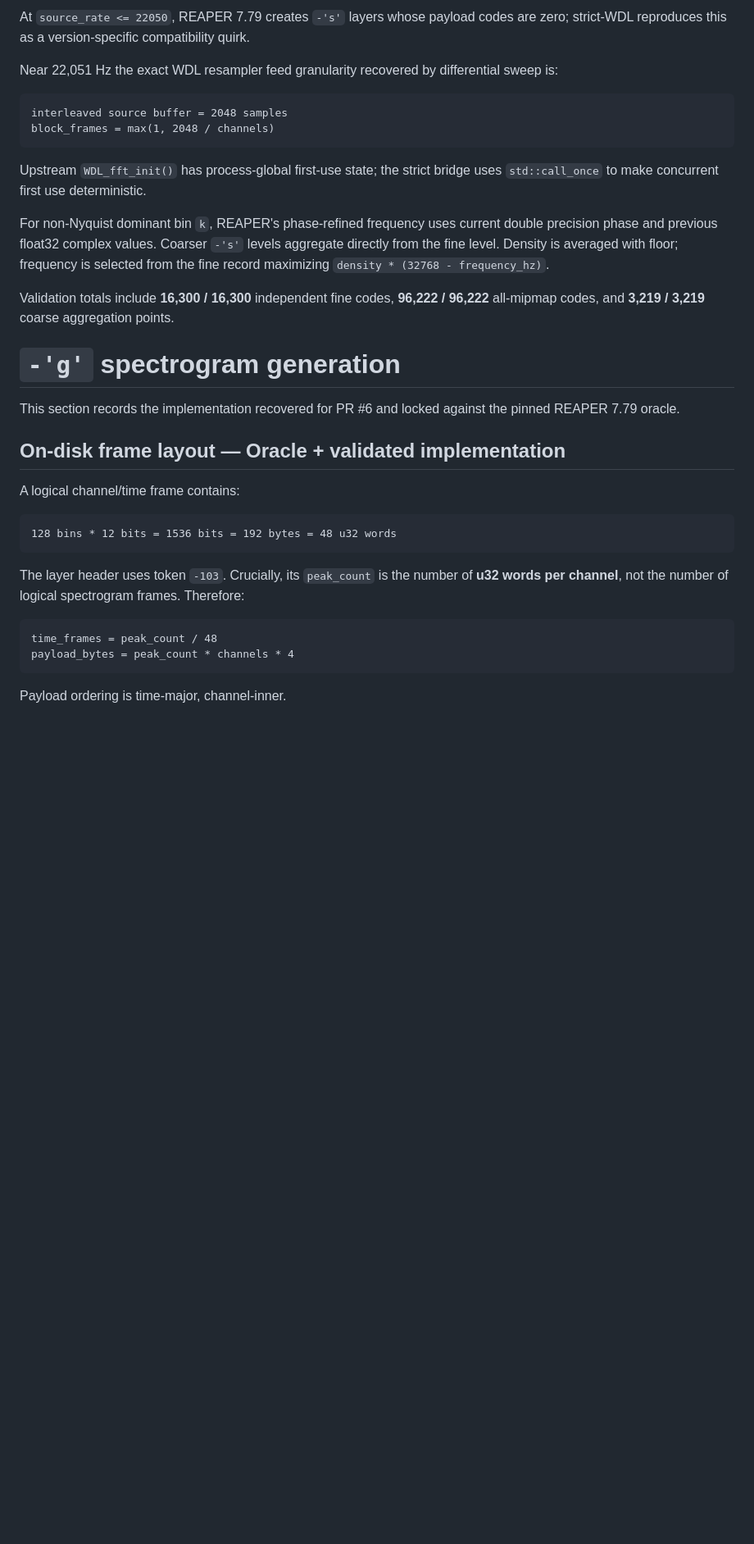
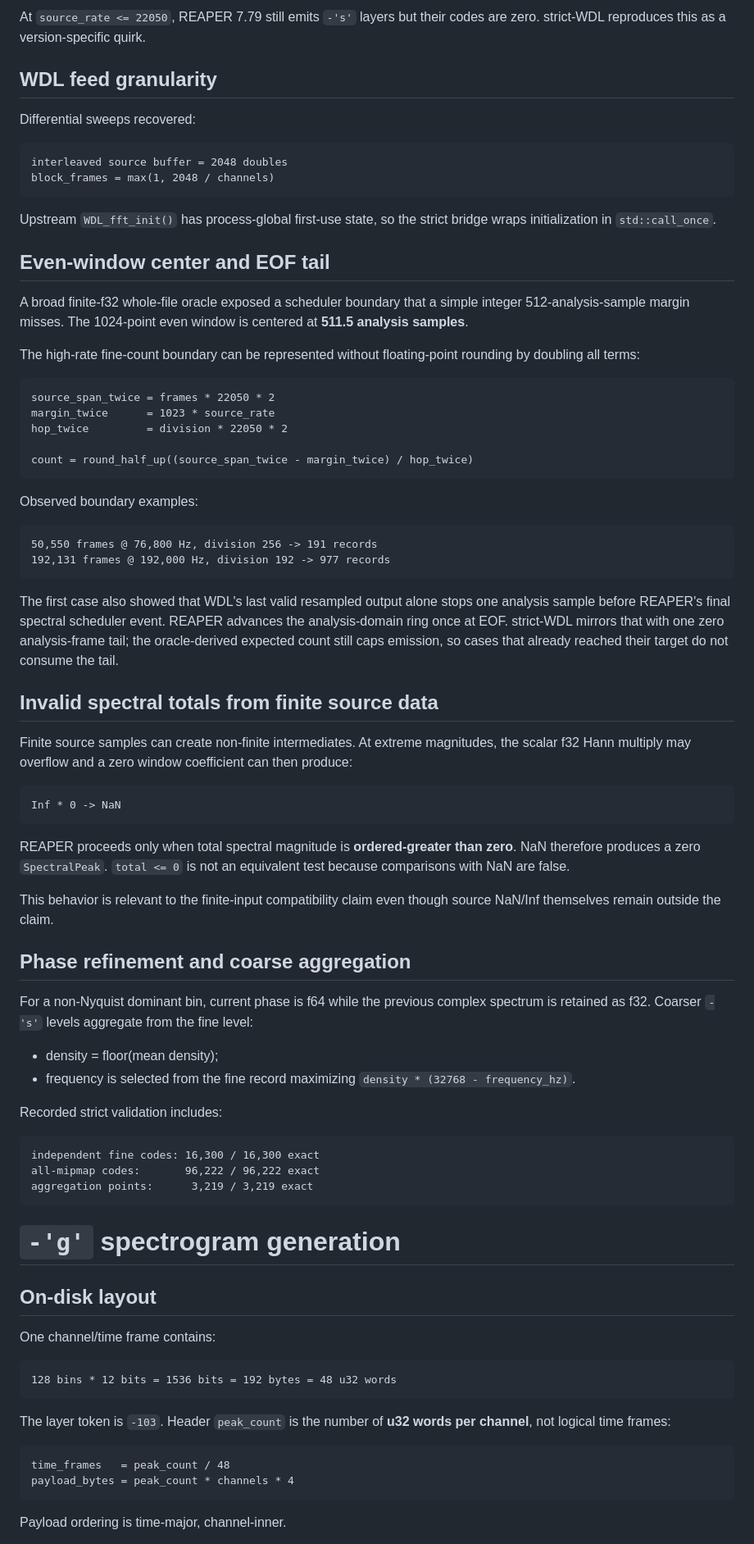
Before and after one commit to zkamiyama/libreapeaks, a Markdown page: docs/REVERSE_ENGINEERING.md, the part around one of its changes. Shown at 82% size. Drawn GitHub-style; blank space fills up the shorter version.

Commit message:
Reorganize reverse-engineering record around proven boundaries

````diff
--- a/docs/REVERSE_ENGINEERING.md
+++ b/docs/REVERSE_ENGINEERING.md
@@ -173,47 +196,98 @@ aggregation are all compatibility-sensitive.
 
-At `source_rate <= 22050`, REAPER 7.79 creates `-'s'` layers whose payload codes
-are zero; strict-WDL reproduces this as a version-specific compatibility quirk.
+At `source_rate <= 22050`, REAPER 7.79 still emits `-'s'` layers but their codes
+are zero. strict-WDL reproduces this as a version-specific quirk.
 
-Near 22,051 Hz the exact WDL resampler feed granularity recovered by differential
-sweep is:
+## WDL feed granularity
+
+Differential sweeps recovered:
 
 ```text
-interleaved source buffer = 2048 samples
+interleaved source buffer = 2048 doubles
 block_frames = max(1, 2048 / channels)
 ```
 
-Upstream `WDL_fft_init()` has process-global first-use state; the strict bridge
-uses `std::call_once` to make concurrent first use deterministic.
+Upstream `WDL_fft_init()` has process-global first-use state, so the strict
+bridge wraps initialization in `std::call_once`.
 
-For non-Nyquist dominant bin `k`, REAPER's phase-refined frequency uses current
-double precision phase and previous float32 complex values. Coarser `-'s'`
-levels aggregate directly from the fine level. Density is averaged with floor;
-frequency is selected from the fine record maximizing
-`density * (32768 - frequency_hz)`.
+## Even-window center and EOF tail
 
-Validation totals include **16,300 / 16,300** independent fine codes,
-**96,222 / 96,222** all-mipmap codes, and **3,219 / 3,219** coarse aggregation
-points.
+A broad finite-f32 whole-file oracle exposed a scheduler boundary that a simple
+integer 512-analysis-sample margin misses. The 1024-point even window is centered
+at **511.5 analysis samples**.
+
+The high-rate fine-count boundary can be represented without floating-point
+rounding by doubling all terms:
+
+```text
+source_span_twice = frames * 22050 * 2
+margin_twice      = 1023 * source_rate
+hop_twice         = division * 22050 * 2
+
+count = round_half_up((source_span_twice - margin_twice) / hop_twice)
+```
+
+Observed boundary examples:
+
+```text
+50,550 frames @ 76,800 Hz, division 256 -> 191 records
+192,131 frames @ 192,000 Hz, division 192 -> 977 records
+```
+
+The first case also showed that WDL's last valid resampled output alone stops one
+analysis sample before REAPER's final spectral scheduler event. REAPER advances
+the analysis-domain ring once at EOF. strict-WDL mirrors that with one zero
+analysis-frame tail; the oracle-derived expected count still caps emission, so
+cases that already reached their target do not consume the tail.
+
+## Invalid spectral totals from finite source data
+
+Finite source samples can create non-finite intermediates. At extreme magnitudes,
+the scalar f32 Hann multiply may overflow and a zero window coefficient can then
+produce:
+
+```text
+Inf * 0 -> NaN
+```
+
+REAPER proceeds only when total spectral magnitude is **ordered-greater than
+zero**. NaN therefore produces a zero `SpectralPeak`. `total <= 0` is not an
+equivalent test because comparisons with NaN are false.
+
+This behavior is relevant to the finite-input compatibility claim even though
+source NaN/Inf themselves remain outside the claim.
+
+## Phase refinement and coarse aggregation
+
+For a non-Nyquist dominant bin, current phase is f64 while the previous complex
+spectrum is retained as f32. Coarser `-'s'` levels aggregate from the fine level:
+
+- density = floor(mean density);
+- frequency is selected from the fine record maximizing
+  `density * (32768 - frequency_hz)`.
+
+Recorded strict validation includes:
+
+```text
+independent fine codes: 16,300 / 16,300 exact
+all-mipmap codes:       96,222 / 96,222 exact
+aggregation points:      3,219 / 3,219 exact
+```
 
 # `-'g'` spectrogram generation
 
-This section records the implementation recovered for PR #6 and locked against
-the pinned REAPER 7.79 oracle.
+## On-disk layout
 
-## On-disk frame layout — Oracle + validated implementation
-
-A logical channel/time frame contains:
+One channel/time frame contains:
 
 ```text
 128 bins * 12 bits = 1536 bits = 192 bytes = 48 u32 words
 ```
 
-The layer header uses token `-103`. Crucially, its `peak_count` is the number of
-**u32 words per channel**, not the number of logical spectrogram frames.
-Therefore:
+The layer token is `-103`. Header `peak_count` is the number of **u32 words per
+channel**, not logical time frames:
 
 ```text
-time_frames = peak_count / 48
+time_frames   = peak_count / 48
 payload_bytes = peak_count * channels * 4
 ```
 
````
Also changed, not shown: other parts of docs/REVERSE_ENGINEERING.md (+176 -252 lines).
